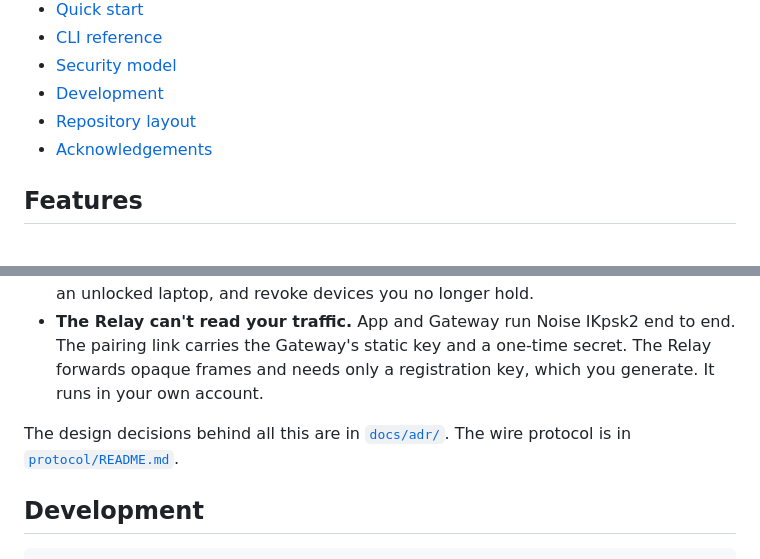
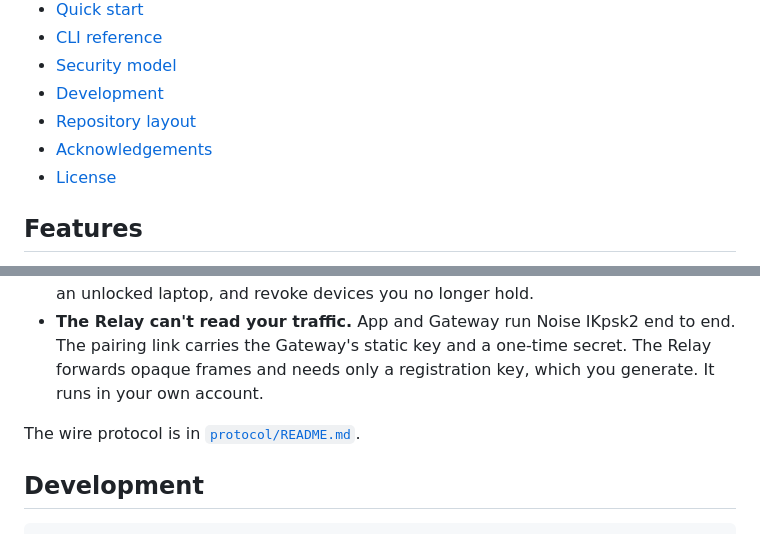
Before and after one commit to Moolan-d/yochi, a Markdown page: README.md, 2 parts joined by grey strips. GitHub-like rendering.

```diff
--- a/README.md
+++ b/README.md
@@ -48,6 +49,7 @@ The phone reaches the Gateway over your **tailnet** or, when it isn't on one, th
 - [Development](#development)
 - [Repository layout](#repository-layout)
 - [Acknowledgements](#acknowledgements)
+- [License](#license)
 
 ## Features
 
@@ -202,7 +204,7 @@ yochi [OPTIONS] [COMMAND]
 - **The terminal is still a terminal.** A paired phone can type into the sessions it sees, and a shell can do anything your account can. Treat pairing like handing over an unlocked laptop, and revoke devices you no longer hold.
 - **The Relay can't read your traffic.** App and Gateway run Noise IKpsk2 end to end. The pairing link carries the Gateway's static key and a one-time secret. The Relay forwards opaque frames and needs only a registration key, which you generate. It runs in your own account.
 
-The design decisions behind all this are in [`docs/adr/`](docs/adr). The wire protocol is in [`protocol/README.md`](protocol/README.md).
+The wire protocol is in [`protocol/README.md`](protocol/README.md).
 
 ## Development
 
```
Also changed, not shown: other parts of README.md (+10 -8 lines), README.zh-CN.md (+12 -9 lines), protocol/README.md (+2 -2 lines), .github/assets/conversation.png (added), .github/assets/home.png (added), .github/assets/icon.png (added), 3 other files.
